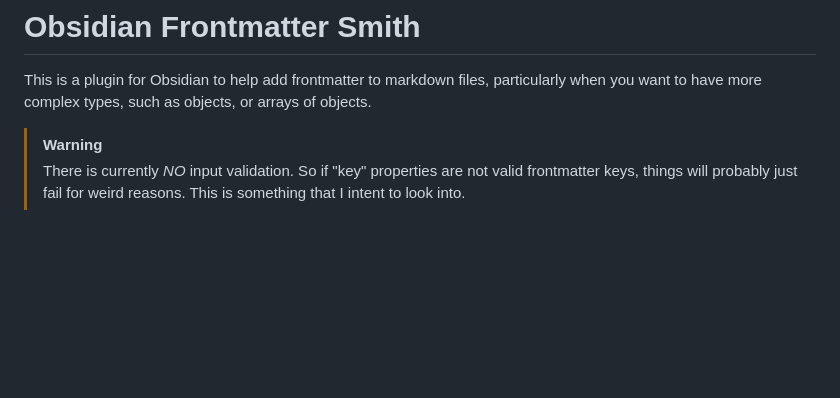
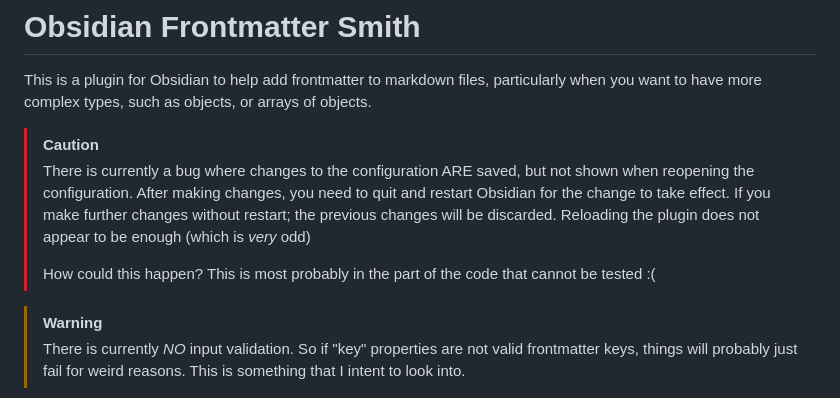
Before and after one commit to stroiman/obsidian-frontmatter-smith, a Markdown page: README.md, the part around the change. GitHub-like rendering; blank space fills up the shorter version.

Commit message:
Add note about bug in configuration editor

```diff
--- a/README.md
+++ b/README.md
@@ -3,6 +3,16 @@
 This is a plugin for Obsidian to help add frontmatter to markdown files,
 particularly when you want to have more complex types, such as objects, or
 arrays of objects.
+
+> [!CAUTION]
+> There is currently a bug where changes to the configuration ARE saved, but not
+> shown when reopening the configuration. After making changes, you need to
+> quit and restart Obsidian for the change to take effect. If you make further
+> changes without restart; the previous changes will be discarded. Reloading the
+> plugin does not appear to be enough (which is _very_ odd)
+>
+> How could this happen? This is most probably in the part of the code that
+> cannot be tested :(
 
 > [!WARNING]
 > There is currently _NO_ input validation. So if "key" properties are not valid
```
